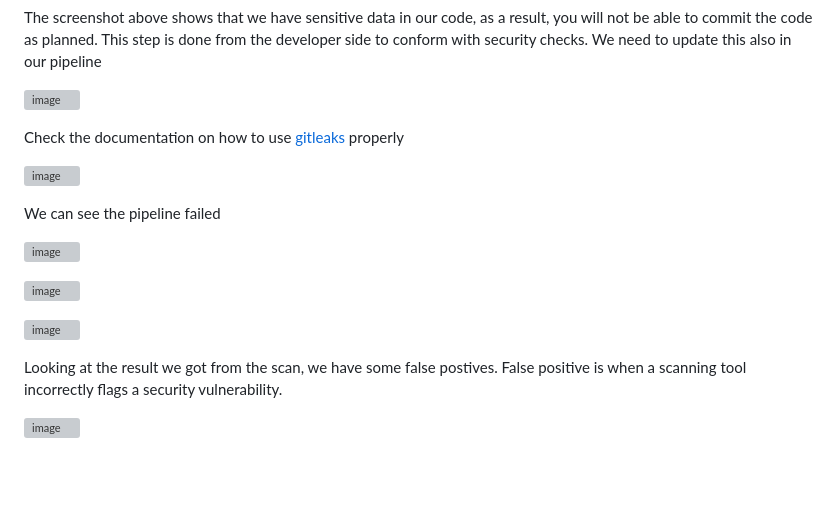
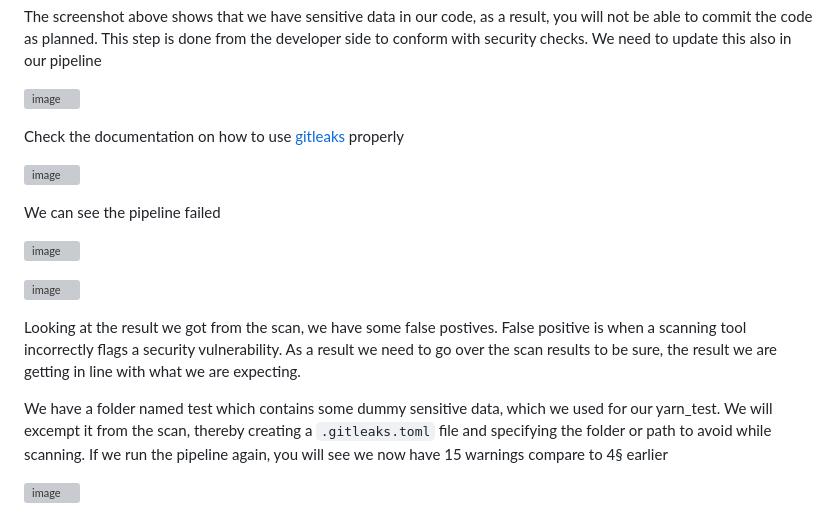
Before and after one commit to Taiwolawal/DevSecOps-CICD, a Markdown page: README.md, the part around the change printed below. GitHub-like rendering; blank space fills up the shorter version; grey boxes are pictures that could not be loaded.

Commit message:
image uploaded

```diff
--- a/README.md
+++ b/README.md
@@ -53,8 +53,10 @@ We can see the pipeline failed
 
 ![image](https://github.com/Taiwolawal/devsecops-project/assets/50557587/62acb861-d7ac-4b03-a9fe-e7f5b0197c5e)
 
-![image](https://github.com/Taiwolawal/devsecops-project/assets/50557587/82cb2dda-cdb3-4c4c-810c-87a7c803c8c4)
+<!-- ![image](https://github.com/Taiwolawal/devsecops-project/assets/50557587/82cb2dda-cdb3-4c4c-810c-87a7c803c8c4) -->
 
-Looking at the result we got from the scan, we have some false postives. False positive is when a scanning tool incorrectly flags a security vulnerability.
+Looking at the result we got from the scan, we have some false postives. False positive is when a scanning tool incorrectly flags a security vulnerability. As a result we need to go over the scan results to be sure, the result we are getting in line with what we are expecting.
+
+We have a folder named test which contains some dummy sensitive data, which we used for our yarn_test. We will excempt it from the scan, thereby creating a ``.gitleaks.toml`` file and specifying the folder or path to avoid while scanning. If we run the pipeline again, you will see we now have 15 warnings compare to 4§ earlier
 
 ![image](https://github.com/Taiwolawal/devsecops-project/assets/50557587/9d9fde89-fa4a-44c0-9685-dbc9729fb671)
```
Also changed, not shown: other parts of README.md (+3 -1 lines), image.png (added).
